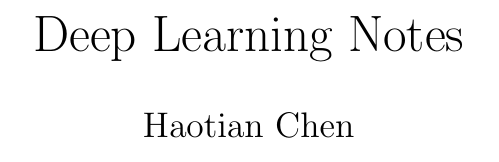
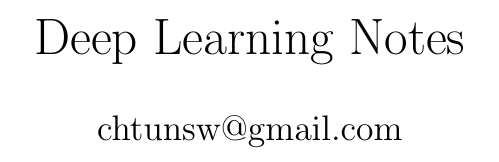
Before and after one commit to chtunsw/ai_notes, a LaTeX document (dl_course/note/main.tex): part of page 1 of 90 before the commit and part of page 1 of 72 after it, cut so that both start at the same text. Compiled offline with pdfLaTeX.

Commit message:
dl update

```diff
--- a/dl_course/note/main.tex
+++ b/dl_course/note/main.tex
@@ -5,9 +5,10 @@
 \usepackage{amssymb}
 \usepackage{xcolor}
 \usepackage{graphicx}
+\usepackage[top=1in, bottom=1in, left=1in, right=1in]{geometry}
 
 \title{Deep Learning Notes}
-\author{Haotian Chen}
+\author{chtunsw@gmail.com}
 \date{}
 
 \makeatletter
```
Also changed, not shown: dl_course/note/images/bias_and_variance_polynomial.png (added), dl_course/note/images/edge_detection.png (added), dl_course/note/images/normalize_cost.png (added), 1 other file.
